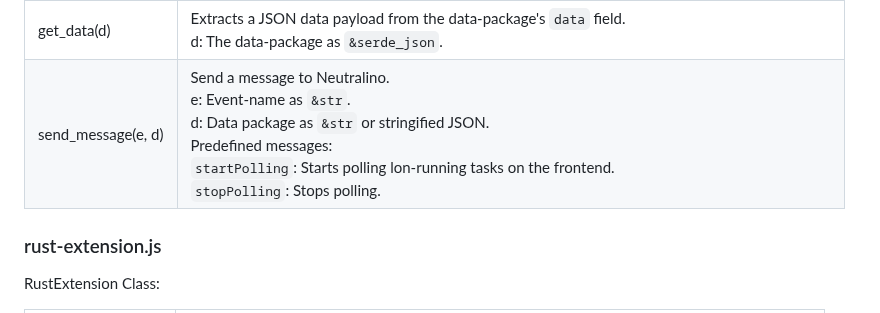
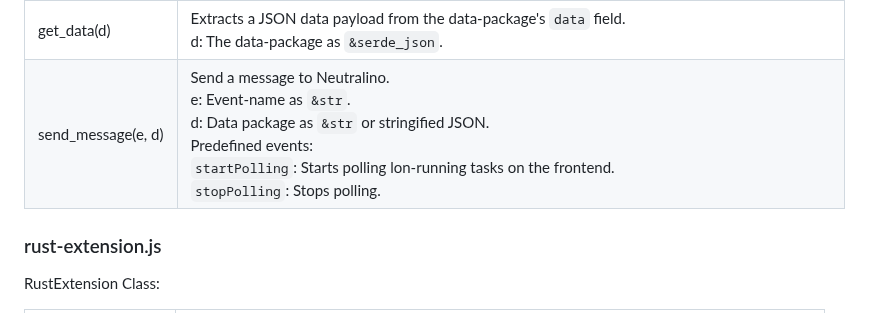
Before and after one commit to hschneider/neutralino-ext-rust, a Markdown page: README.md, the part around the change. Drawn GitHub-style.

```diff
--- a/README.md
+++ b/README.md
@@ -193,7 +193,7 @@ Extension Module:
 | callback(ext, d)   | The callback function referenced by `ext.run(callback)`.<br>ext: The extension instance as `&mut neutralino::Extension`.<br>d: The incoming data-package as `&mut serde_json`. |
 | is_event(d, e)     | Checks the incoming event data-package for a particular event-name.<br>d: Data-package as `&serde_json`.<br>e: Event-name as `&str`. |
 | get_data(d)        | Extracts a JSON data payload from the data-package's `data` field.<br>d: The data-package as `&serde_json`. |
-| send_message(e, d) | Send a message to Neutralino. <br>e: Event-name as `&str`.<br>d: Data package as `&str` or stringified JSON.<br>Predefined messages:<br>`startPolling`: Starts polling lon-running tasks on the frontend.<br />`stopPolling`: Stops polling. |
+| send_message(e, d) | Send a message to Neutralino. <br>e: Event-name as `&str`.<br>d: Data package as `&str` or stringified JSON.<br>Predefined events:<br>`startPolling`: Starts polling lon-running tasks on the frontend.<br />`stopPolling`: Stops polling. |
 
 ### rust-extension.js
 
```
